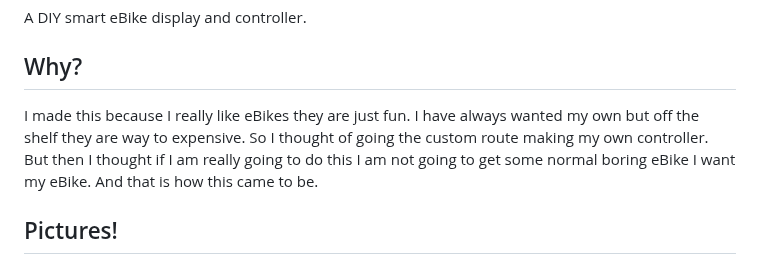
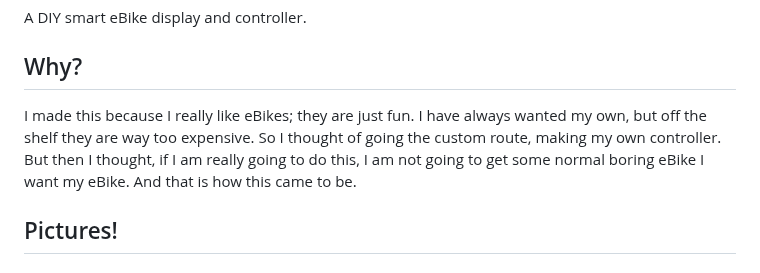
Before and after one commit to Choccy-vr/BeanBike, a Markdown page: README.md, the part around one of its changes. GitHub-like rendering.

Commit message:
Fix grammar and update BOM formatting in README
Corrected grammar and punctuation in the README file, particularly in the 'Why?' section. Updated the BOM table formatting and content.

```diff
--- a/README.md
+++ b/README.md
@@ -4,7 +4,7 @@ A DIY smart eBike display and controller.
 
 ## Why?
 
-I made this because I really like eBikes they are just fun. I have always wanted my own but off the shelf they are way to expensive. So I thought of going the custom route making my own controller. But then I thought if I am really going to do this I am not going to get some normal boring eBike I want my eBike. And that is how this came to be.
+I made this because I really like eBikes; they are just fun. I have always wanted my own, but off the shelf they are way too expensive. So I thought of going the custom route, making my own controller. But then I thought, if I am really going to do this, I am not going to get some normal boring eBike I want my eBike. And that is how this came to be.
 
 ## Pictures!
 
```
Also changed, not shown: other parts of README.md (+26 -19 lines).
